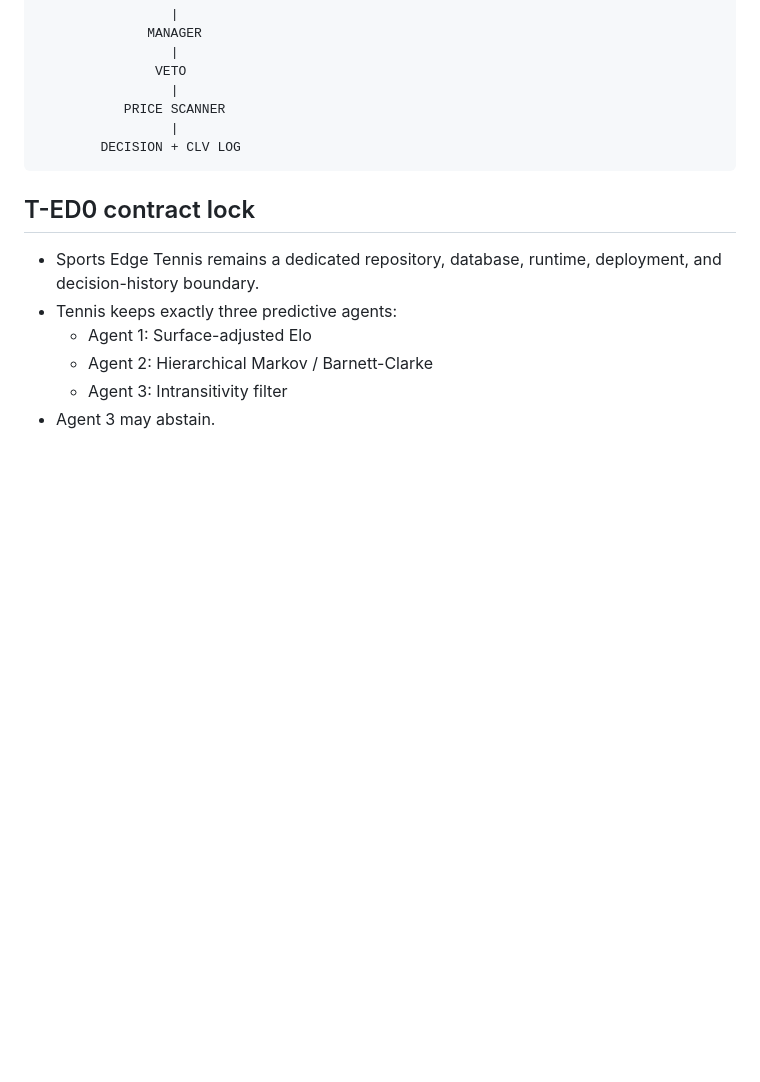
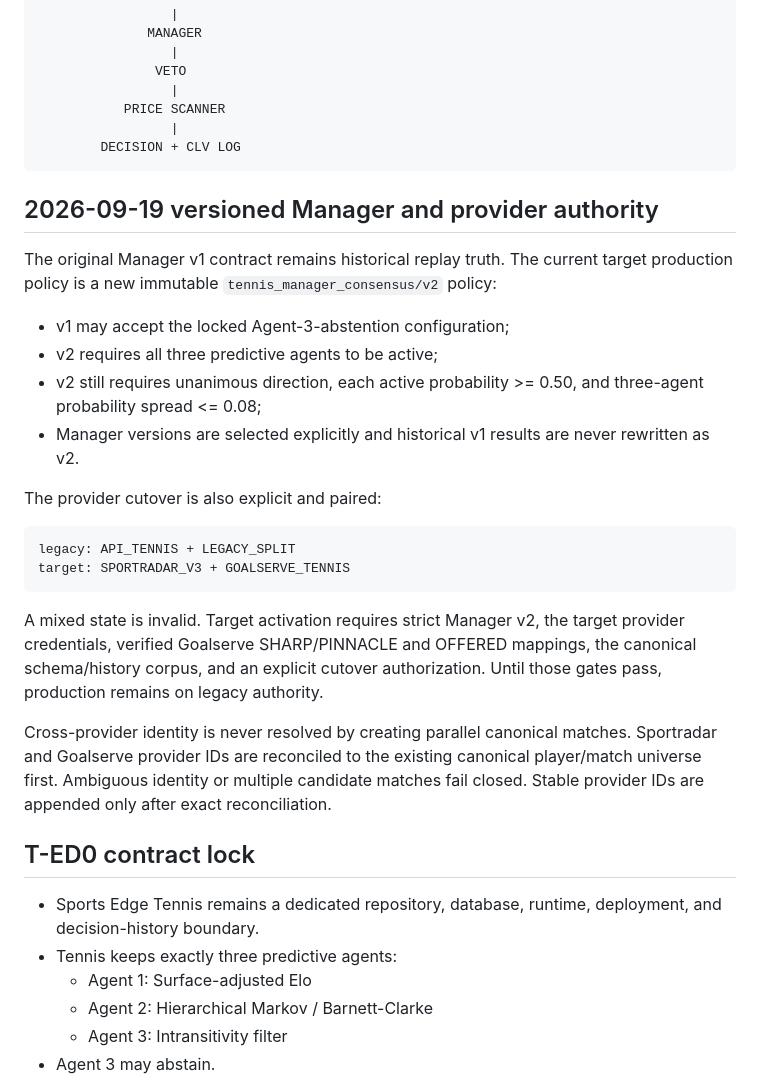
Before and after one commit to miiiigs/sports-edge-tennis, a Markdown page: docs/ARCHITECTURE.md, the part around the change. GitHub-like rendering; blank space fills up the shorter version.

Commit message:
docs: version manager and paired provider authority

````diff
--- a/docs/ARCHITECTURE.md
+++ b/docs/ARCHITECTURE.md
@@ -41,6 +41,25 @@ SLATE GENERATOR
         DECISION + CLV LOG
 ```
 
+## 2026-09-19 versioned Manager and provider authority
+
+The original Manager v1 contract remains historical replay truth. The current target production policy is a new immutable `tennis_manager_consensus/v2` policy:
+
+- v1 may accept the locked Agent-3-abstention configuration;
+- v2 requires all three predictive agents to be active;
+- v2 still requires unanimous direction, each active probability >= 0.50, and three-agent probability spread <= 0.08;
+- Manager versions are selected explicitly and historical v1 results are never rewritten as v2.
+
+The provider cutover is also explicit and paired:
+
+```text
+legacy: API_TENNIS + LEGACY_SPLIT
+target: SPORTRADAR_V3 + GOALSERVE_TENNIS
+```
+
+A mixed state is invalid. Target activation requires strict Manager v2, the target provider credentials, verified Goalserve SHARP/PINNACLE and OFFERED mappings, the canonical schema/history corpus, and an explicit cutover authorization. Until those gates pass, production remains on legacy authority.
+
+Cross-provider identity is never resolved by creating parallel canonical matches. Sportradar and Goalserve provider IDs are reconciled to the existing canonical player/match universe first. Ambiguous identity or multiple candidate matches fail closed. Stable provider IDs are appended only after exact reconciliation.
 ## T-ED0 contract lock
 
 - Sports Edge Tennis remains a dedicated repository, database, runtime, deployment, and
````
